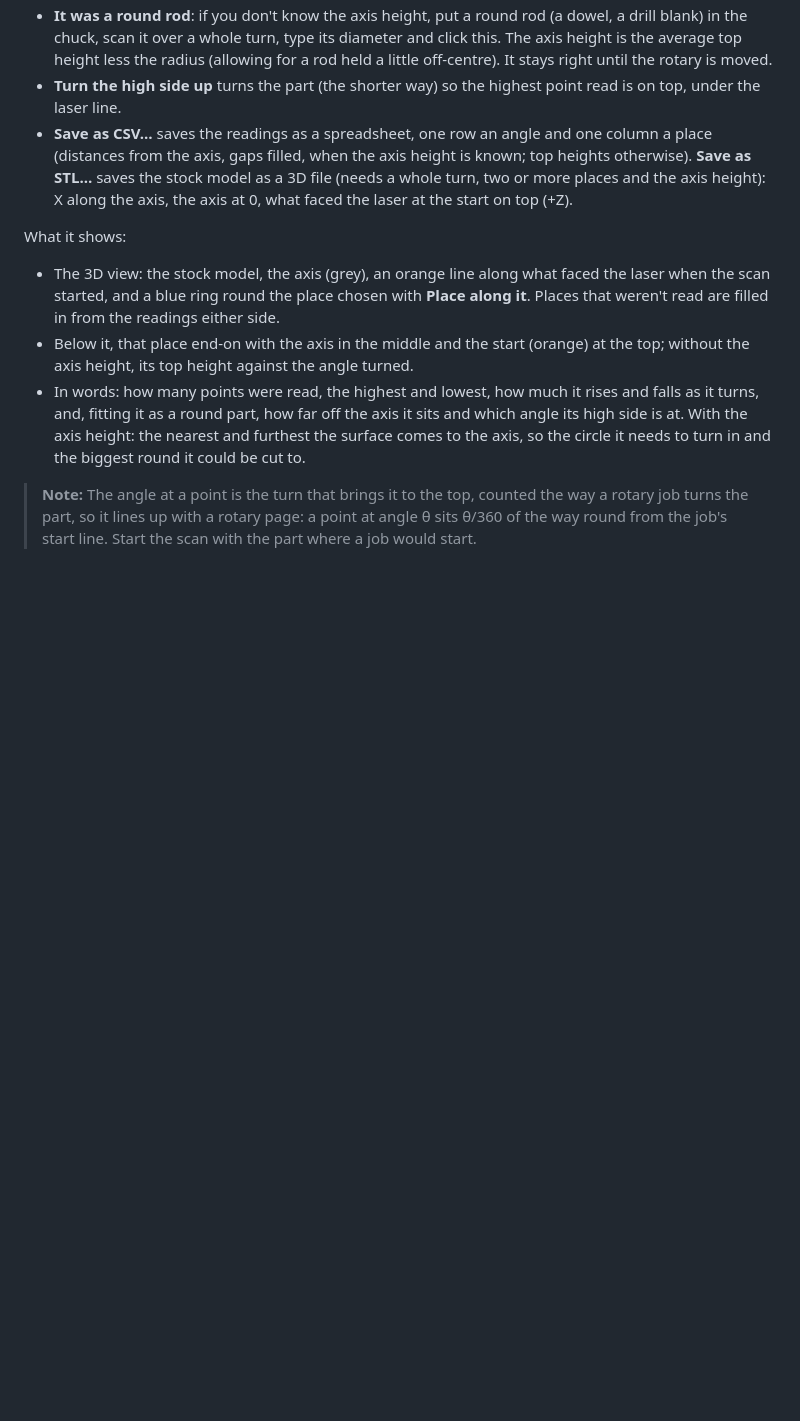
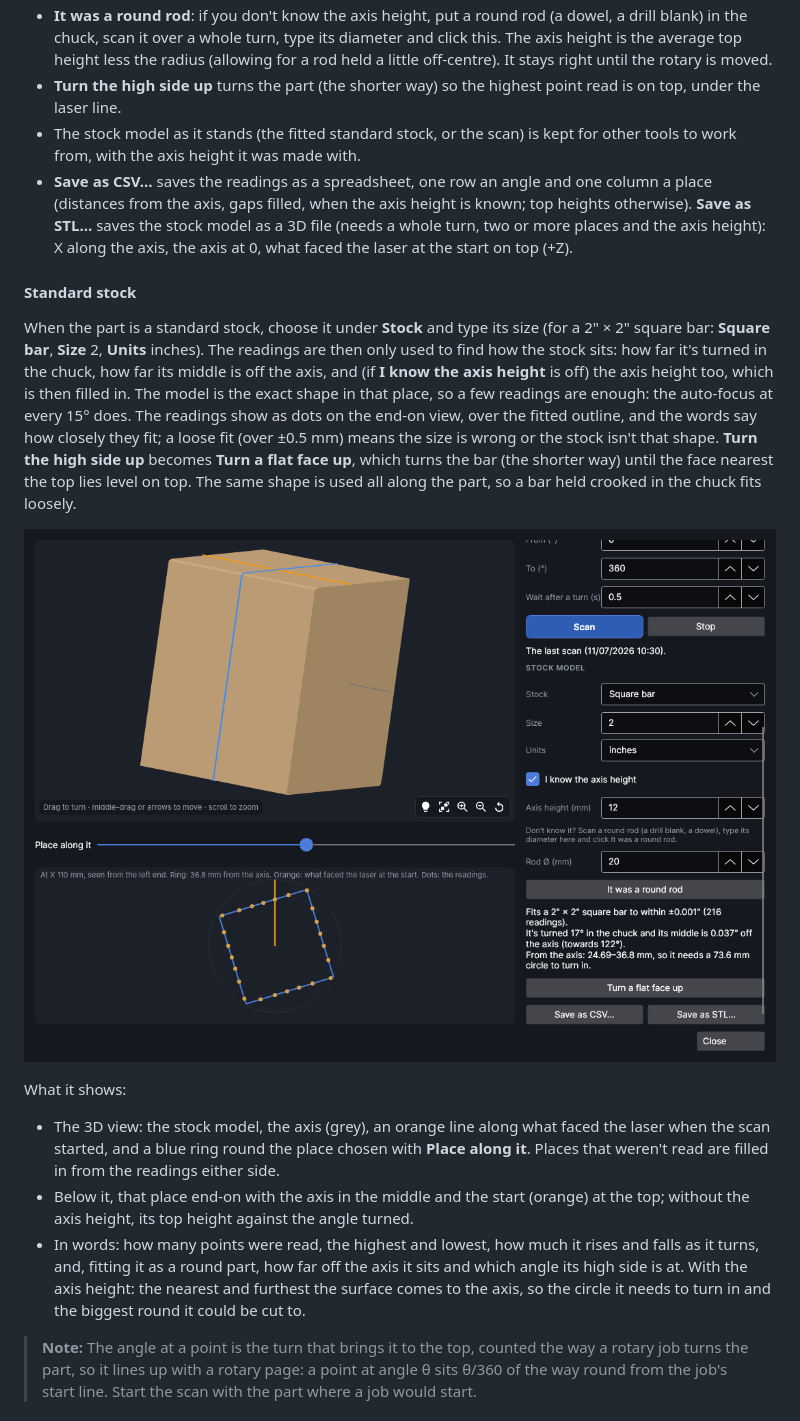
Before and after one commit to noalear/PhotonCanvas, a Markdown page: docs/help/work-area.md, the part around one of its changes. GitHub-like rendering; pictures changed too: docs/help/images/window-rotary-scan-square.png (added); blank space fills up the shorter version.

```diff
--- a/docs/help/work-area.md
+++ b/docs/help/work-area.md
@@ -173,10 +178,27 @@ How it measures:
   until the rotary is moved.
 - **Turn the high side up** turns the part (the shorter way) so the highest point read is on top,
   under the laser line.
+- The stock model as it stands (the fitted standard stock, or the scan) is kept for other tools to work
+  from, with the axis height it was made with.
 - **Save as CSV…** saves the readings as a spreadsheet, one row an angle and one column a place
   (distances from the axis, gaps filled, when the axis height is known; top heights otherwise).
   **Save as STL…** saves the stock model as a 3D file (needs a whole turn, two or more places and
   the axis height): X along the axis, the axis at 0, what faced the laser at the start on top (+Z).
+
+#### Standard stock
+
+When the part is a standard stock, choose it under **Stock** and type its size (for a 2" × 2" square
+bar: **Square bar**, **Size** 2, **Units** inches). The readings are then only used to find how the
+stock sits: how far it's turned in the chuck, how far its middle is off the axis, and (if **I know the
+axis height** is off) the axis height too, which is then filled in. The model is the exact shape in
+that place, so a few readings are enough: the auto-focus at every 15° does. The readings show as dots
+on the end-on view, over the fitted outline, and the words say how closely they fit; a loose fit
+(over ±0.5 mm) means the size is wrong or the stock isn't that shape. **Turn the high side up** becomes
+**Turn a flat face up**, which turns the bar (the shorter way) until the face nearest the top lies
+level on top. The same shape is used all along the part, so a bar held crooked in the chuck fits
+loosely.
+
+![Scan the part with a standard stock: a 2" square bar fitted to the scan](images/window-rotary-scan-square.png)
 
 What it shows:
 
```
Also changed, not shown: other parts of docs/help/work-area.md (+5 -0 lines), docs/help/images/window-rotary-scan.png (added), 8 other files.
